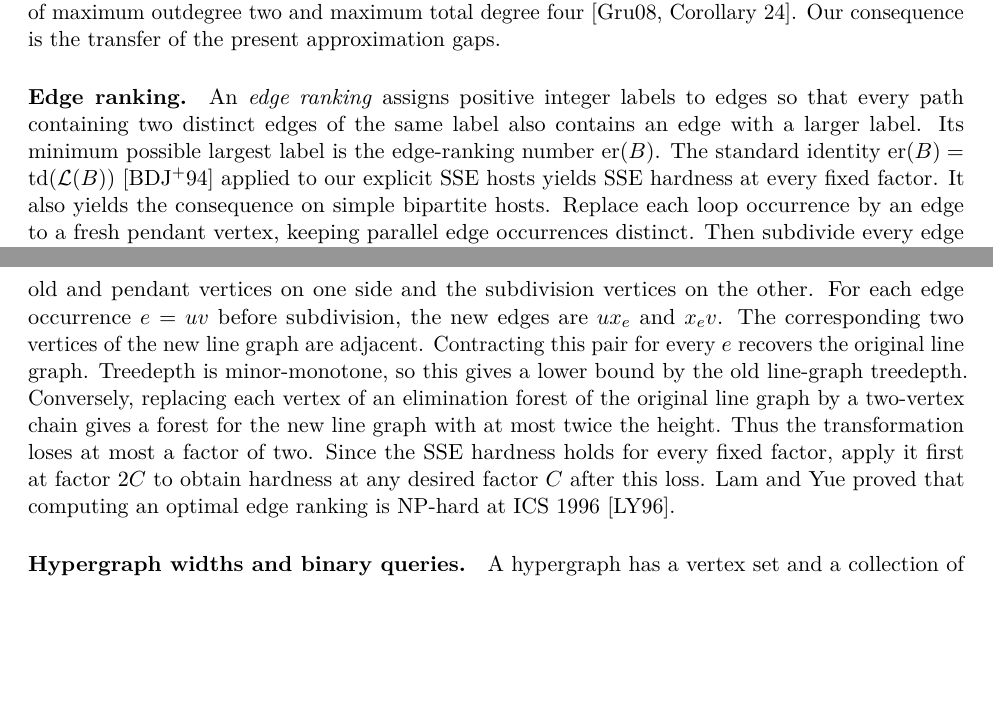
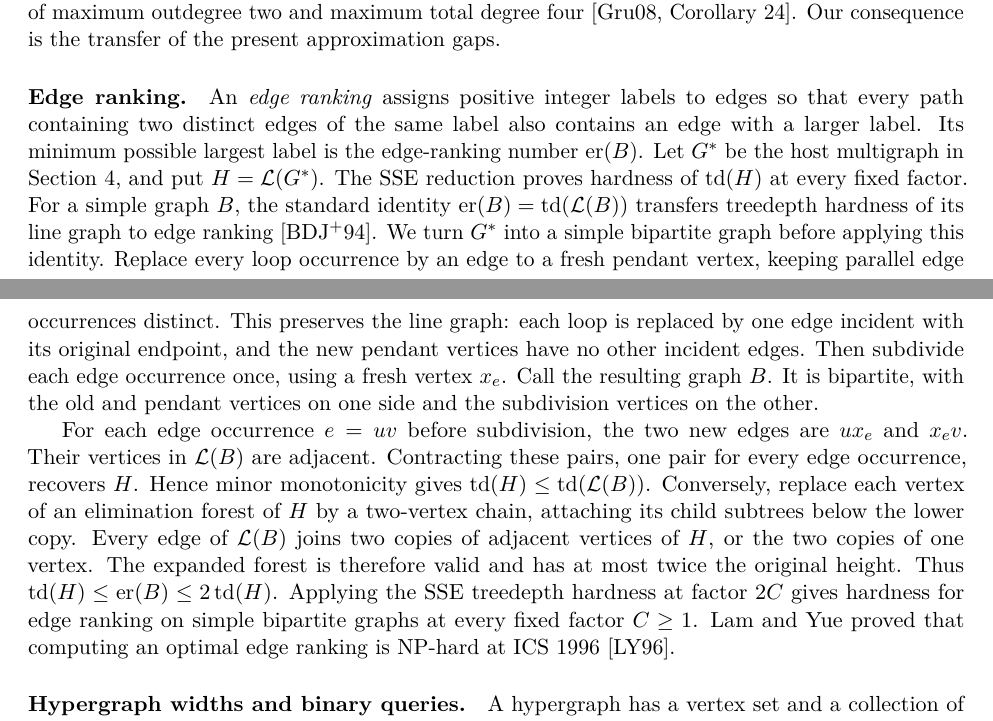
Before and after one commit to MSzyfel/napproximability-of-Treedepth-Treewidth-and-Total-Elimination-Depth-on-Graphs-of-Bounded-Degree, a LaTeX paper (main.tex, which reads sections/05-applications.tex): two parts of pages 53 and 54 of 68, joined at a grey line, cut so that both start at the same text, the shorter picture padded with empty space. Compiled offline with pdfLaTeX.

Commit message:
Clarify edge-ranking hardness transfer

```diff
--- a/sections/05-applications.tex
+++ b/sections/05-applications.tex
@@ -261,27 +261,34 @@ so that every path containing two distinct edges of the same
 label also contains an edge with a larger label. Its minimum
 possible largest label is the edge-ranking number
 $\operatorname{er}(B)$.
-The standard identity
-$\operatorname{er}(B)=\td(\mathcal L(B))$~\cite{BodlaenderRankings}
-applied to our explicit SSE hosts yields SSE hardness at every fixed
-factor.
-It also yields the consequence on simple bipartite hosts. Replace
-each loop occurrence by an edge to a fresh pendant vertex, keeping
-parallel edge occurrences distinct. Then subdivide every edge
-occurrence of this loopless host once, using a fresh vertex $x_e$.
-The result is bipartite, with the old and pendant vertices on one
-side and the subdivision vertices on the other. For each edge
-occurrence $e=uv$ before subdivision, the new edges are $ux_e$ and
-$x_ev$.
-The corresponding two vertices of the new line graph are adjacent.
-Contracting this pair for every $e$ recovers the original line graph.
-Treedepth is minor-monotone, so this gives a lower bound by the old
-line-graph treedepth. Conversely, replacing each vertex of an
-elimination forest of the original line graph by a two-vertex chain
-gives a forest for the new line graph with at most twice the height.
-Thus the transformation loses at most a factor of two. Since the SSE
-hardness holds for every fixed factor, apply it first at factor $2C$
-to obtain hardness at any desired factor $C$ after this loss.
+Let $G^*$ be the host multigraph in Section~\ref{sec:sseh}, and put
+$H=\mathcal L(G^*)$. The SSE reduction proves hardness of
+$\td(H)$ at every fixed factor. For a simple graph $B$, the standard
+identity $\operatorname{er}(B)=\td(\mathcal L(B))$ transfers
+treedepth hardness of its line graph to edge ranking~\cite{BodlaenderRankings}.
+We turn $G^*$ into a simple bipartite graph before applying this
+identity. Replace every loop occurrence by an edge to a fresh pendant
+vertex, keeping parallel edge occurrences distinct. This preserves
+the line graph: each loop is replaced by one edge incident with its
+original endpoint, and the new pendant vertices have no other
+incident edges. Then subdivide each edge occurrence once, using a
+fresh vertex $x_e$. Call the resulting graph $B$. It is bipartite,
+with the old and pendant vertices on one side and the subdivision
+vertices on the other.
+
+For each edge occurrence $e=uv$ before subdivision, the two new
+edges are $ux_e$ and $x_ev$. Their vertices in $\mathcal L(B)$ are
+adjacent. Contracting these pairs, one pair for every edge occurrence,
+recovers $H$. Hence minor monotonicity gives
+$\td(H)\leq\td(\mathcal L(B))$. Conversely, replace each vertex of
+an elimination forest of $H$ by a two-vertex chain, attaching its
+child subtrees below the lower copy. Every edge of $\mathcal L(B)$
+joins two copies of adjacent vertices of $H$, or the two copies of
+one vertex. The expanded forest is therefore valid and has at most
+twice the original height. Thus
+$\td(H)\leq\operatorname{er}(B)\leq2\td(H)$. Applying the SSE
+treedepth hardness at factor $2C$ gives hardness for edge ranking on
+simple bipartite graphs at every fixed factor $C\geq1$.
 Lam and Yue proved that computing an optimal edge ranking is NP-hard
 at ICS 1996~\cite{LamYue1996}.
 
```
